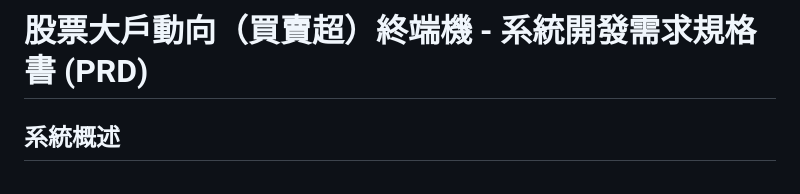
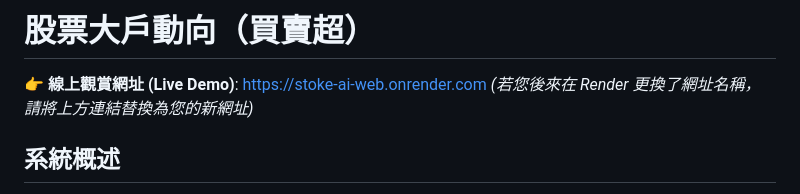
Before and after one commit to Aiersenlan/stoke_ai, a Markdown page: README.md, the part around the change. Drawn GitHub-style.

Commit message:
docs: rename project title and add render deployment URL

```diff
--- a/README.md
+++ b/README.md
@@ -1,4 +1,7 @@
-# 股票大戶動向（買賣超）終端機 - 系統開發需求規格書 (PRD)
+# 股票大戶動向（買賣超）
+
+👉 **線上觀賞網址 (Live Demo)**: [https://stoke-ai-web.onrender.com](https://stoke-ai-web.onrender.com)
+*(若您後來在 Render 更換了網址名稱，請將上方連結替換為您的新網址)*
 
 ## 系統概述
 本專案包含一個 Python 爬蟲與資料分析腳本 (`analyze.py`)，以及一個輕量級的 Flask 網頁應用程式供資料視覺化 (`app.py` 及 `templates/index.html`)。目標是從台灣證券交易所與櫃買中心獲取每日的三大法人買賣超資料與收盤行情，進行資料整理、計算估價後，產出經過排版與顏色標註的 Excel 報表，並透過網頁提供專業看盤終端機（Trading Terminal）風格的互動式介面。
```
